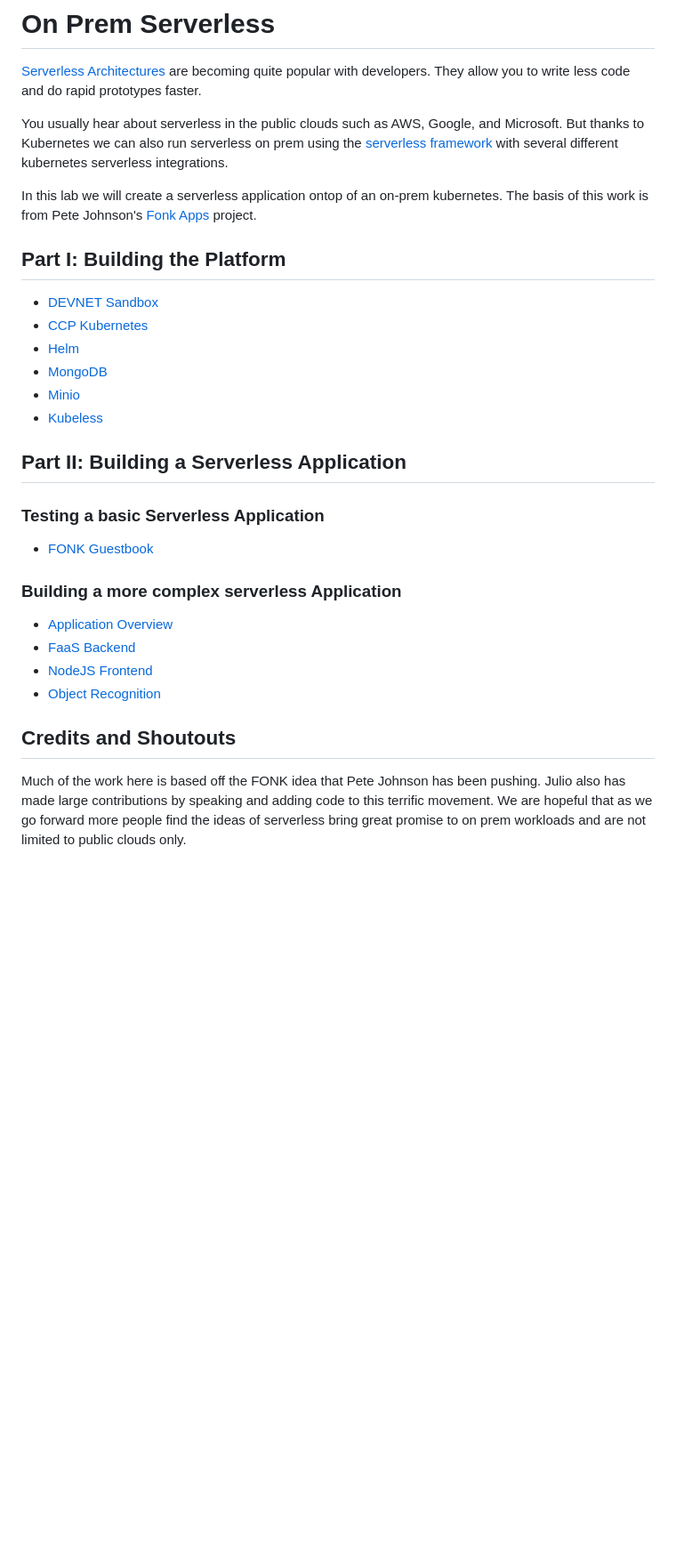
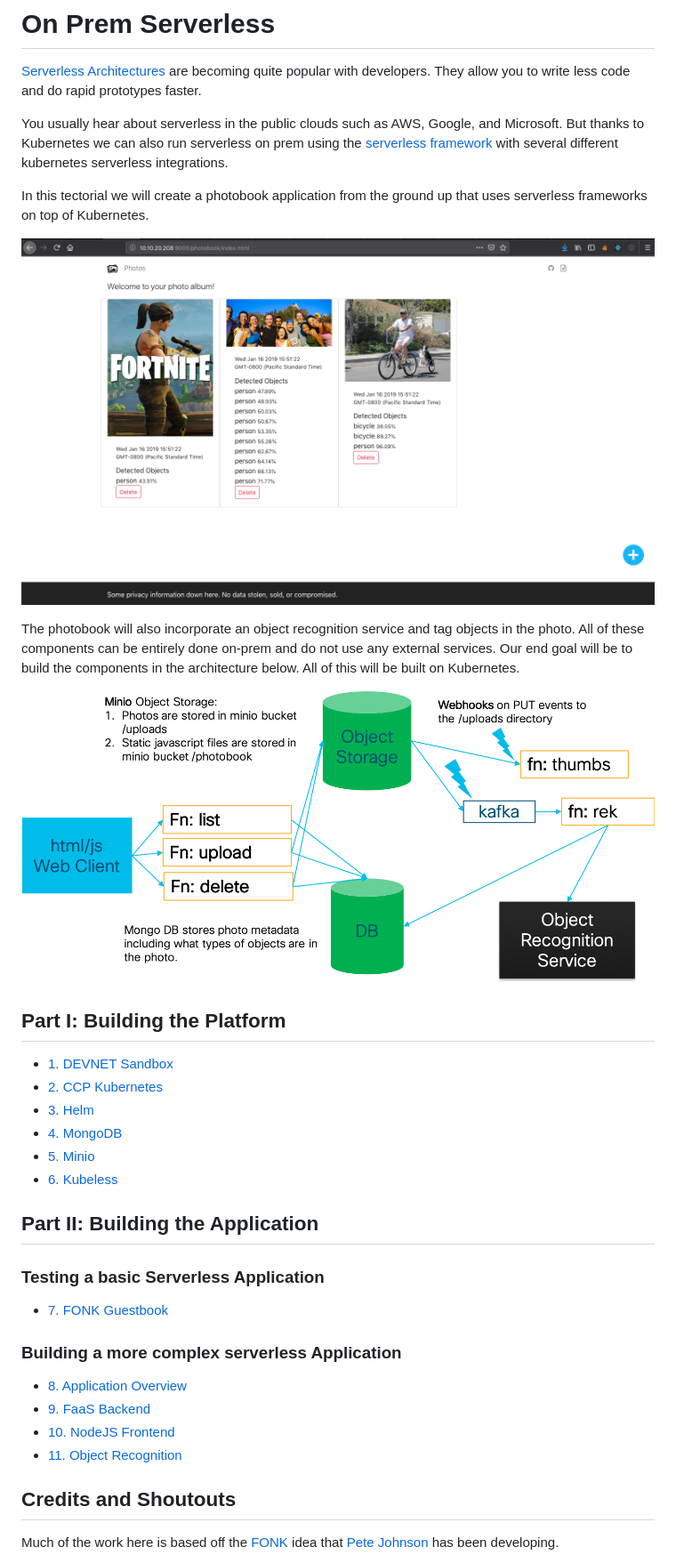
Before and after one commit to vallard/K8sServerless, a Markdown page: README.md, the part around the change printed below. Shown: that part at 89% size. Rendered like a GitHub page; pictures changed too: images/arch01.png (added), images/arch02.png (added); blank space fills up the shorter version.

Commit message:
updates to initial page

```diff
--- a/README.md
+++ b/README.md
@@ -4,31 +4,37 @@
 
 You usually hear about serverless in the public clouds such as AWS, Google, and Microsoft.  But thanks to Kubernetes we can also run serverless on prem using the [serverless framework](https://serverless.com) with several different kubernetes serverless integrations.
 
-In this lab we will create a serverless application ontop of an on-prem kubernetes. The basis of this work is from Pete Johnson's [Fonk Apps](https://fonk-apps.io) project.
+In this tectorial we will create a photobook application from the ground up that uses serverless frameworks on top of Kubernetes.
+
+![img](images/arch02.png)
+
+The photobook will also incorporate an object recognition service and tag objects in the photo.  All of these components can be entirely done on-prem and do not use any external services.  Our end goal will be to build the components in the architecture below.  All of this will be built on Kubernetes.
+
+![img](images/arch01.png)
+
 
 ## Part I: Building the Platform
 
-* [DEVNET Sandbox](sb/README.md)
-* [CCP Kubernetes](kubernetes/README.md)
-* [Helm](helm/README.md)
-* [MongoDB](mongo/README.md)
-* [Minio](minio/README.md)
-* [Kubeless](kubeless/README.md)
+* [1. DEVNET Sandbox](sb/README.md)
+* [2. CCP Kubernetes](kubernetes/README.md)
+* [3. Helm](helm/README.md)
+* [4. MongoDB](mongo/README.md)
+* [5. Minio](minio/README.md)
+* [6. Kubeless](kubeless/README.md)
 
-## Part II: Building a Serverless Application
-
+## Part II: Building the Application
 ### Testing a basic Serverless Application
 
-* [FONK Guestbook](fonk/)
+* [7. FONK Guestbook](fonk/)
 
 ### Building a more complex serverless Application
 
-* [Application Overview](photos/OVERVIEW.md)
-* [FaaS Backend](serverless/README.md)
-* [NodeJS Frontend](photos/README.md)
-* [Object Recognition](yolo/README.md)
+* [8. Application Overview](photos/OVERVIEW.md)
+* [9. FaaS Backend](serverless/README.md)
+* [10. NodeJS Frontend](photos/README.md)
+* [11. Object Recognition](yolo/README.md)
 
 ## Credits and Shoutouts
 
-Much of the work here is based off the FONK idea that Pete Johnson has been pushing.  Julio also has made large contributions by speaking and adding code to this terrific movement. We are hopeful that as we go forward more people find the ideas of serverless bring great promise to on prem workloads and are not limited to public clouds only.
+Much of the work here is based off the [FONK](https://fonk-apps.io) idea that [Pete Johnson](https://twitter.com/nerdguru) has been developing.
 
```
Also changed, not shown: other parts of README.md (+7 -2 lines).
